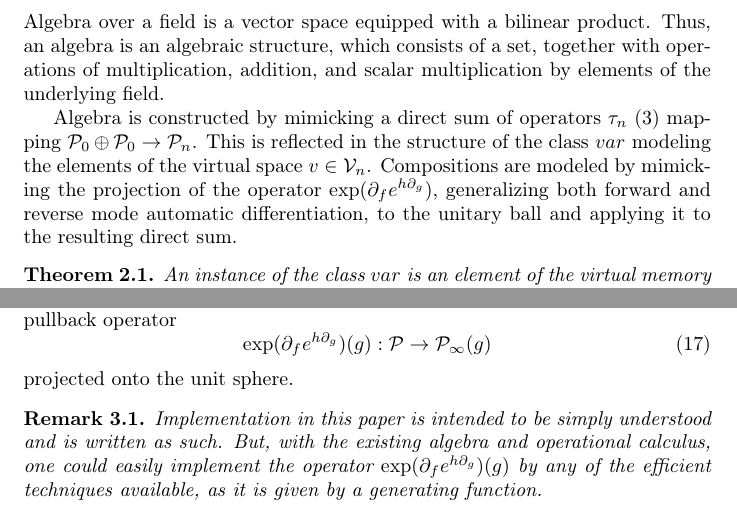
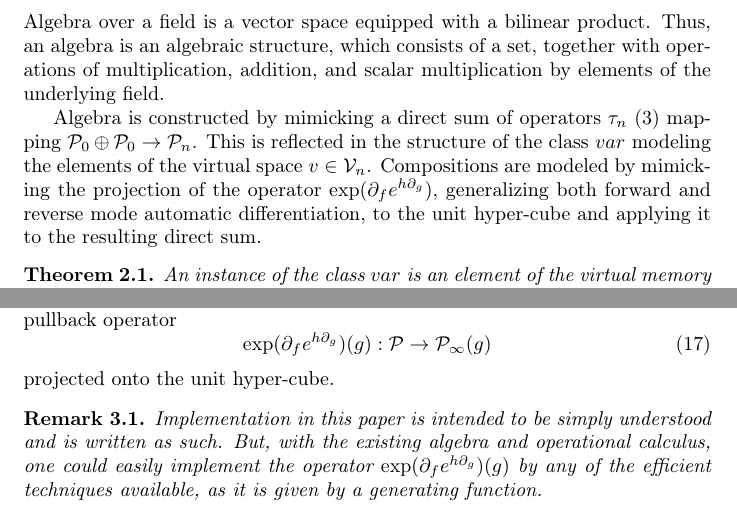
Before and after one commit to ZigaSajovic/dCpp, a LaTeX paper (paper/dC++.tex): two parts of pages 3 and 7 of 10, joined at a grey line, cut so that both start at the same text. Compiled offline with pdfLaTeX.

Commit message:
Projections onto the unit hyper-cube

```diff
--- a/paper/dC++.tex
+++ b/paper/dC++.tex
@@ -156,7 +156,7 @@ where $\delta^i_j$ is the identity.
 
  Algebra over a field is a vector space equipped with a bilinear product. Thus, an algebra is an algebraic structure, which consists of a set, together with operations of multiplication, addition, and scalar multiplication by elements of the underlying field.
 
- Algebra is constructed by mimicking a direct sum of operators $\sumd_n$ \eqref{eq:sumd} mapping $\dP_0\oplus\dP_0\to\dP_n$. This is reflected in the structure of the class $var$  modeling the elements of the virtual space $v\in\VV_n$. Compositions are modeled by mimicking the projection of the operator $\exp(\D_fe^{h\D_g})$, generalizing both forward and reverse mode automatic differentiation, to the unitary ball and applying it to the resulting direct sum.
+ Algebra is constructed by mimicking a direct sum of operators $\sumd_n$ \eqref{eq:sumd} mapping $\dP_0\oplus\dP_0\to\dP_n$. This is reflected in the structure of the class $var$  modeling the elements of the virtual space $v\in\VV_n$. Compositions are modeled by mimicking the projection of the operator $\exp(\D_fe^{h\D_g})$, generalizing both forward and reverse mode automatic differentiation, to the unit hyper-cube and applying it to the resulting direct sum.
 
 \begin{izrek}
 An instance of the class $var$ is an element of the virtual memory $\VV_n$.
@@ -357,7 +357,7 @@ The tuple $M=\langle \VV,\dP_0\rangle$ is an analytic, infinitely  differentiabl
         \begin{equation}\label{eq:opKompo}
           \exp(\D_fe^{h\D_g})(g): \dP\to\dP_\infty(g)
           \end{equation}
-          projected onto the unit sphere.
+          projected onto the unit hyper-cube.
 
           \begin{opomba}
           Implementation in this paper is intended to be simply understood and is written as such. But, with the existing algebra and operational calculus, one could easily implement the operator $\exp(\D_fe^{h\D_g})(g)$ by any of the efficient techniques available, as it is given by a generating function.
```
